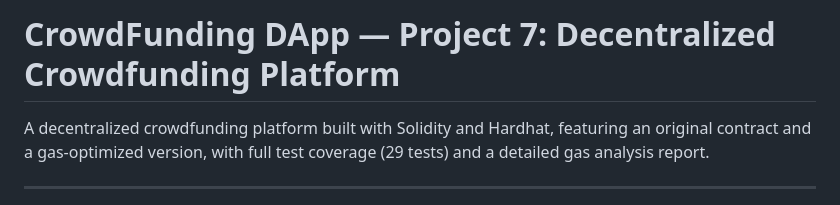
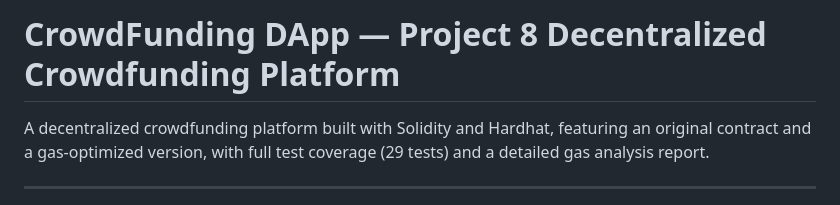
Before and after one commit to SaatvikManagari/cs218-crowdfunding-chainsnatchers_1482, a Markdown page: README.md, the part around one of its changes. GitHub-like rendering.

Commit message:
Update project version from 7 to 8 in README

```diff
--- a/README.md
+++ b/README.md
@@ -1,4 +1,4 @@
-# CrowdFunding DApp — Project 7: Decentralized Crowdfunding Platform
+# CrowdFunding DApp — Project 8 Decentralized Crowdfunding Platform
 
 A decentralized crowdfunding platform built with Solidity and Hardhat, featuring an original contract and a gas-optimized version, with full test coverage (29 tests) and a detailed gas analysis report.
 
```
Also changed, not shown: other parts of README.md (+2 -1 lines).
